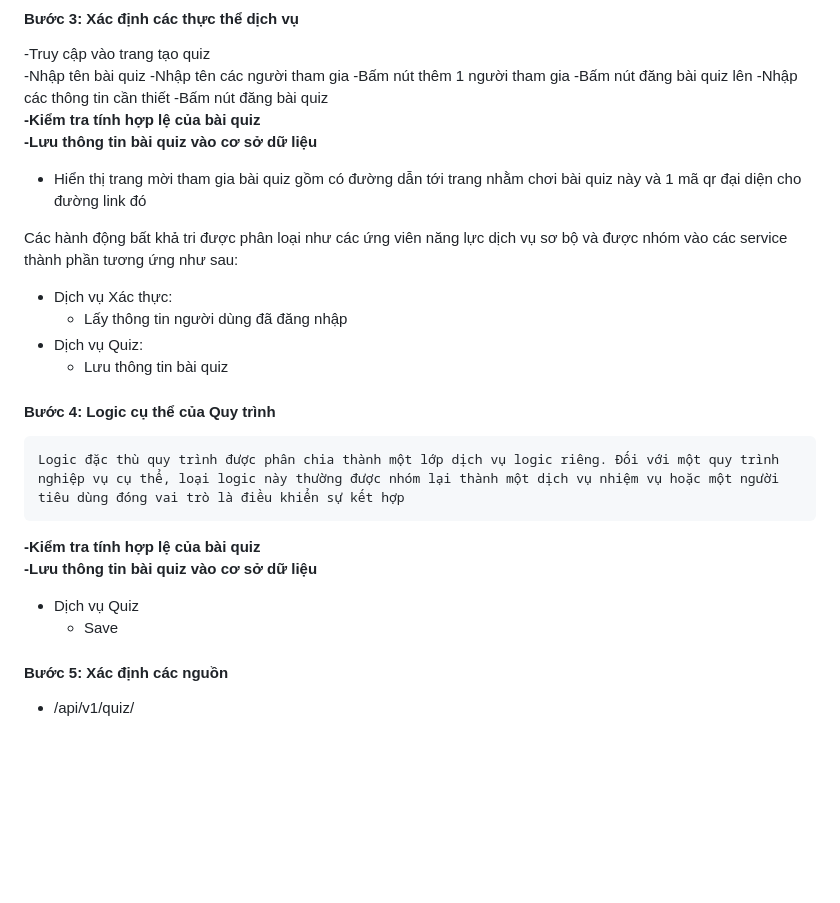
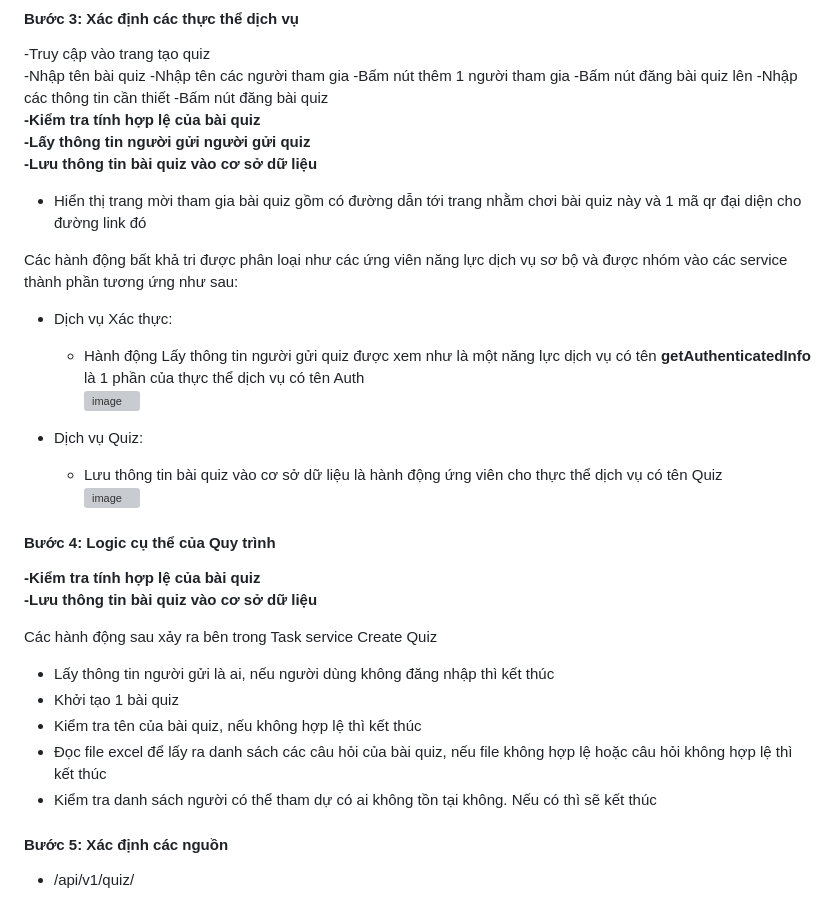
Before and after one commit to Mphuc02/micro_service_spring_axon_framework, a Markdown page: README.md, the part around the change. Rendered like a GitHub page; blank space fills up the shorter version; grey boxes are pictures that could not be loaded.

```diff
--- a/README.md
+++ b/README.md
@@ -52,23 +52,30 @@
 -Nhập các thông tin cần thiết
 -Bấm nút đăng bài quiz<br>
 **-Kiểm tra tính hợp lệ của bài quiz<br>**
+**-Lấy thông tin người gửi người gửi quiz<br>**
 **-Lưu thông tin bài quiz vào cơ sở dữ liệu<br>**
 - Hiển thị trang mời tham gia bài quiz gồm có đường dẫn tới trang nhằm chơi bài quiz này và 1 mã qr đại diện cho đường link đó
 
 Các hành động bất khả tri được phân loại như các ứng viên năng lực dịch vụ sơ bộ và được nhóm vào các service thành phần tương ứng như sau:
 - Dịch vụ Xác thực:
-  * Lấy thông tin người dùng đã đăng nhập
+  * Hành động Lấy thông tin người gửi quiz được xem như là một năng lực dịch vụ có tên **getAuthenticatedInfo** là 1 phần của thực thể dịch vụ có tên Auth<br>
+    ![image](https://github.com/jnp2018/midproj-503635695/assets/105010427/1341763f-b339-4f18-877e-d7713c281ea1)
+
 - Dịch vụ Quiz:
-  * Lưu thông tin bài quiz
+  * Lưu thông tin bài quiz vào cơ sở dữ liệu là hành động ứng viên cho thực thể dịch vụ có tên Quiz<br>
+  ![image](https://github.com/jnp2018/midproj-503635695/assets/105010427/17cc4d37-350c-404a-8a6d-81a4ac54162b)
+
 
 #### Bước 4: Logic cụ thể của Quy trình
- 	Logic đặc thù quy trình được phân chia thành một lớp dịch vụ logic riêng. Đối với một quy trình nghiệp vụ cụ thể, loại logic này thường được nhóm lại thành một dịch vụ nhiệm vụ hoặc một người tiêu dùng đóng vai trò là điều khiển sự kết hợp
-
 **-Kiểm tra tính hợp lệ của bài quiz<br>**
 **-Lưu thông tin bài quiz vào cơ sở dữ liệu<br>**
 
-- Dịch vụ Quiz
-  * Save
+Các hành động sau xảy ra bên trong Task service Create Quiz
+- Lấy thông tin người gửi là ai, nếu người dùng không đăng nhập thì kết thúc
+- Khởi tạo 1 bài quiz
+- Kiểm tra tên của bài quiz, nếu không hợp lệ thì kết thúc
+- Đọc file excel để lấy ra danh sách các câu hỏi của bài quiz, nếu file không hợp lệ hoặc câu hỏi không hợp lệ thì kết thúc
+- Kiểm tra danh sách người có thể tham dự có ai không tồn tại không. Nếu có thì sẽ kết thúc
 
 #### Bước 5: Xác định các nguồn
 - /api/v1/quiz/
```
